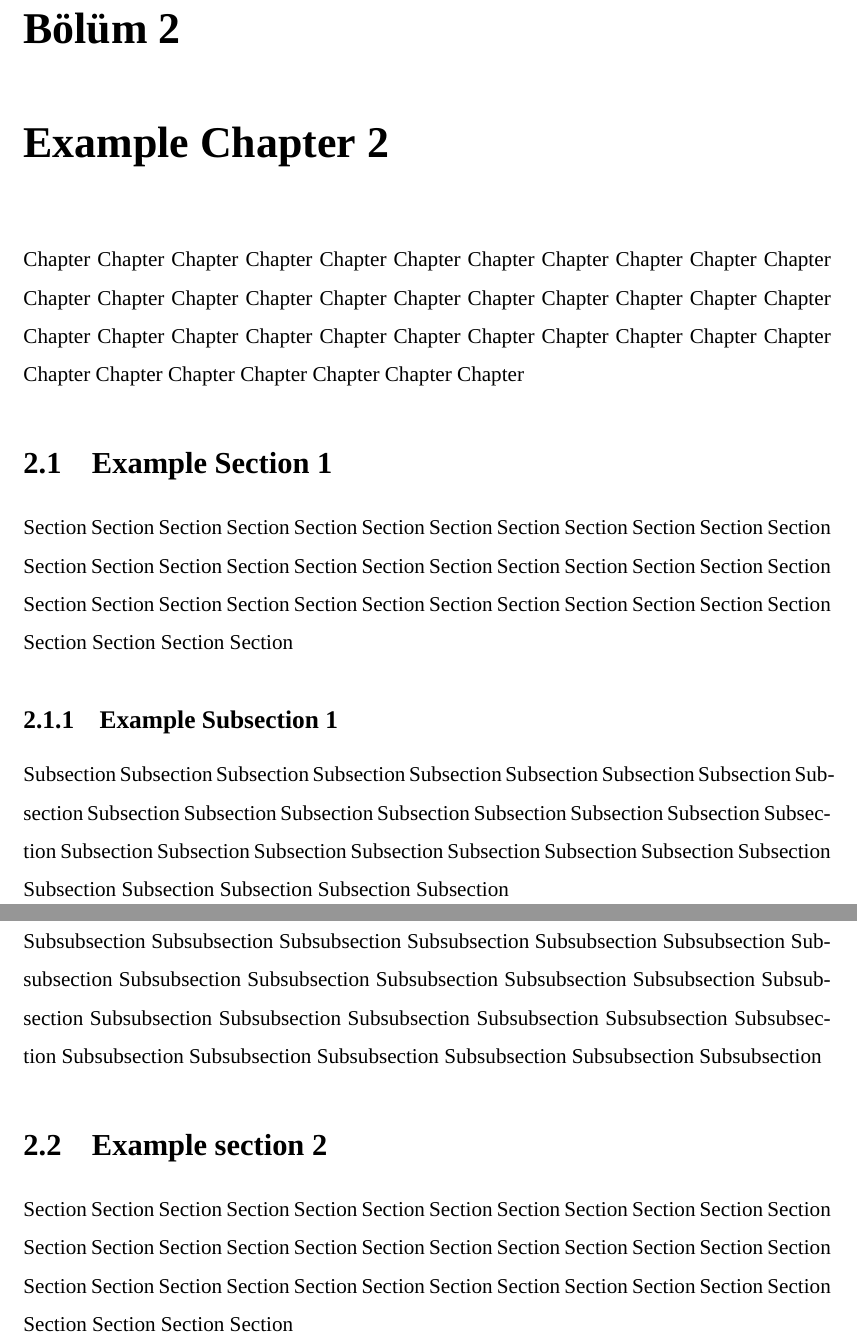
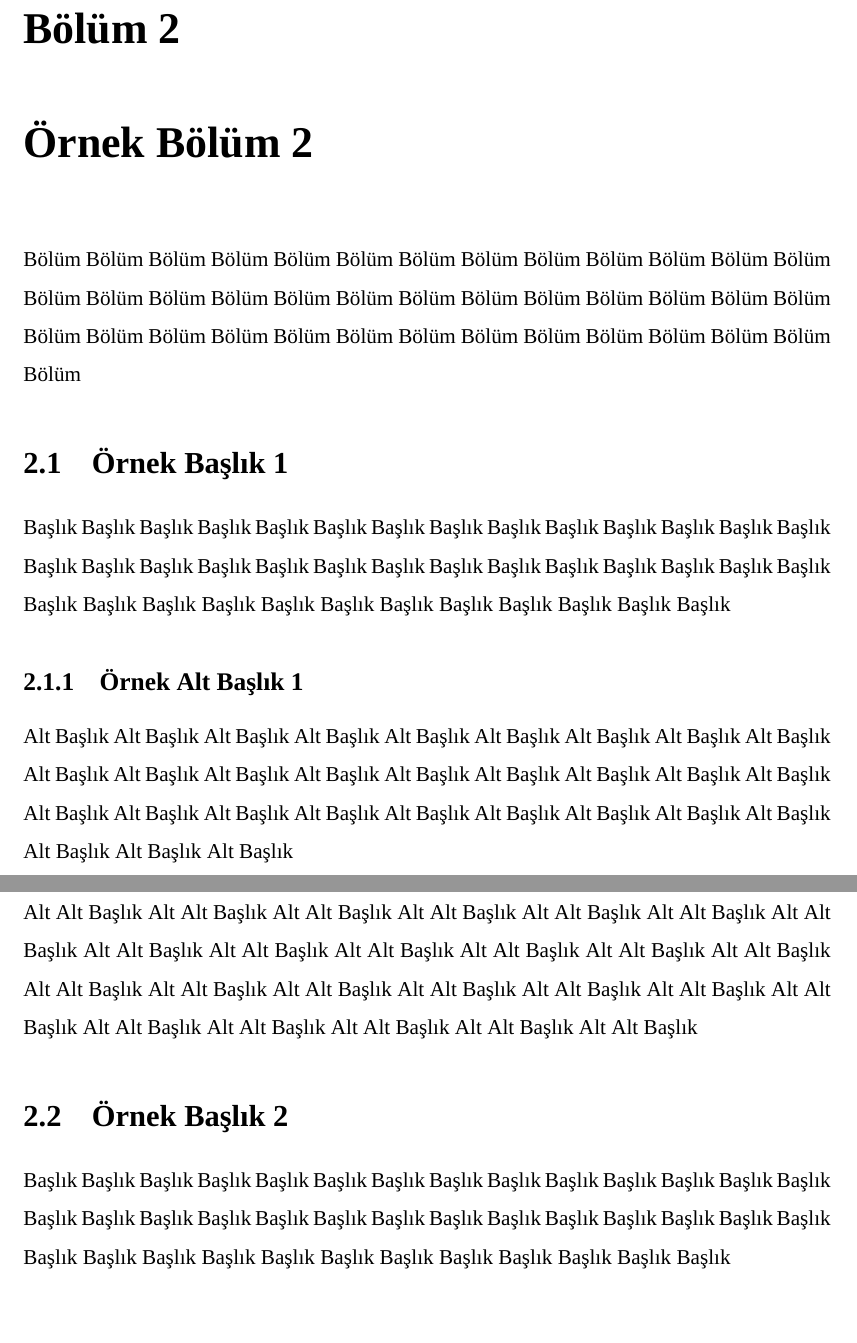
Before and after one commit to ceyhunsen/BTU-FENS-Latex-Thesis-Template, a LaTeX thesis (main.tex, which reads btu_mdbf_tez.cls, content/example_chapter_2.tex, icerik/ornek_bolum_2.tex): two parts of pages 5 and 6 of 6, joined at a grey line, cut so that both start at the same text, the shorter picture padded with empty space. Compiled offline with XeLaTeX; a missing font is replaced by an installed copy or a similar font.

Commit message:
Proje Türkçe'leştirildi.

```diff
--- a/btu_thesis.cls
+++ b/btu_mdbf_tez.cls
@@ -29,15 +31,14 @@
 	outer=3.0cm
 }
 
-% Image options.
+% Resim ayarları.
 \RequirePackage{graphicx}
 
-% Set line spacing.
+% Satır boşluğunu ayarla.
 \linespread{1.5}
 
-% Empty start page.
-\newcommand{\startthesis}
-{
+% Tez başlangıcı.
+\newcommand{\startthesis}{%
  	\null
 	\thispagestyle{empty}
 	\addtocounter{page}{-1}
@@ -45,13 +46,12 @@
 	\pagenumbering{roman}
 }
 
-% Inner cover page.
-\newcommand{\innercoverpage}[2]
-{
+% İç kapak sayfası.
+\newcommand{\innercoverpage}[2]{%
 	\begin{titlepage}
 		\begin{center}
 			\large{\bfseries {
-				% University and faculty name.
+				% Üniversite ve fakülte adı.
 				\underline {
 					BURSA TEKN\.{I}K \"{U}N\.{I}VERS\.{I}TES\.{I}
 				}\\
--- a/content/example_chapter_2.tex
+++ /dev/null
@@ -1,39 +0,0 @@
-\chapter{Example Chapter 2}
-
-Chapter Chapter Chapter Chapter Chapter Chapter Chapter Chapter
-Chapter Chapter Chapter Chapter Chapter Chapter Chapter Chapter
-Chapter Chapter Chapter Chapter Chapter Chapter Chapter Chapter
-Chapter Chapter Chapter Chapter Chapter Chapter Chapter Chapter
-Chapter Chapter Chapter Chapter Chapter Chapter Chapter Chapter
-
-\section{Example Section 1}
-
-Section Section Section Section Section Section Section Section
-Section Section Section Section Section Section Section Section
-Section Section Section Section Section Section Section Section
-Section Section Section Section Section Section Section Section
-Section Section Section Section Section Section Section Section
-
-\subsection{Example Subsection 1}
-
-Subsection Subsection Subsection Subsection Subsection Subsection
-Subsection Subsection Subsection Subsection Subsection Subsection
-Subsection Subsection Subsection Subsection Subsection Subsection
-Subsection Subsection Subsection Subsection Subsection Subsection
-Subsection Subsection Subsection Subsection Subsection Subsection
-
-\subsubsection{Example Subsubsection 1}
-
-Subsubsection Subsubsection Subsubsection Subsubsection Subsubsection
-Subsubsection Subsubsection Subsubsection Subsubsection Subsubsection
-Subsubsection Subsubsection Subsubsection Subsubsection Subsubsection
-Subsubsection Subsubsection Subsubsection Subsubsection Subsubsection
-Subsubsection Subsubsection Subsubsection Subsubsection Subsubsection
-
-\section{Example section 2}
-
-Section Section Section Section Section Section Section Section
-Section Section Section Section Section Section Section Section
-Section Section Section Section Section Section Section Section
-Section Section Section Section Section Section Section Section
-Section Section Section Section Section Section Section Section
--- /dev/null
+++ b/icerik/ornek_bolum_2.tex
@@ -0,0 +1,39 @@
+\chapter{Örnek Bölüm 2}
+
+Bölüm Bölüm Bölüm Bölüm Bölüm Bölüm Bölüm Bölüm
+Bölüm Bölüm Bölüm Bölüm Bölüm Bölüm Bölüm Bölüm
+Bölüm Bölüm Bölüm Bölüm Bölüm Bölüm Bölüm Bölüm
+Bölüm Bölüm Bölüm Bölüm Bölüm Bölüm Bölüm Bölüm
+Bölüm Bölüm Bölüm Bölüm Bölüm Bölüm Bölüm Bölüm
+
+\section{Örnek Başlık 1}
+
+Başlık Başlık Başlık Başlık Başlık Başlık Başlık Başlık
+Başlık Başlık Başlık Başlık Başlık Başlık Başlık Başlık
+Başlık Başlık Başlık Başlık Başlık Başlık Başlık Başlık
+Başlık Başlık Başlık Başlık Başlık Başlık Başlık Başlık
+Başlık Başlık Başlık Başlık Başlık Başlık Başlık Başlık
+
+\subsection{Örnek Alt Başlık 1}
+
+Alt Başlık Alt Başlık Alt Başlık Alt Başlık Alt Başlık Alt Başlık
+Alt Başlık Alt Başlık Alt Başlık Alt Başlık Alt Başlık Alt Başlık
+Alt Başlık Alt Başlık Alt Başlık Alt Başlık Alt Başlık Alt Başlık
+Alt Başlık Alt Başlık Alt Başlık Alt Başlık Alt Başlık Alt Başlık
+Alt Başlık Alt Başlık Alt Başlık Alt Başlık Alt Başlık Alt Başlık
+
+\subsubsection{Örnek Alt Alt Başlık 1}
+
+Alt Alt Başlık Alt Alt Başlık Alt Alt Başlık Alt Alt Başlık Alt Alt Başlık
+Alt Alt Başlık Alt Alt Başlık Alt Alt Başlık Alt Alt Başlık Alt Alt Başlık
+Alt Alt Başlık Alt Alt Başlık Alt Alt Başlık Alt Alt Başlık Alt Alt Başlık
+Alt Alt Başlık Alt Alt Başlık Alt Alt Başlık Alt Alt Başlık Alt Alt Başlık
+Alt Alt Başlık Alt Alt Başlık Alt Alt Başlık Alt Alt Başlık Alt Alt Başlık
+
+\section{Örnek Başlık 2}
+
+Başlık Başlık Başlık Başlık Başlık Başlık Başlık Başlık
+Başlık Başlık Başlık Başlık Başlık Başlık Başlık Başlık
+Başlık Başlık Başlık Başlık Başlık Başlık Başlık Başlık
+Başlık Başlık Başlık Başlık Başlık Başlık Başlık Başlık
+Başlık Başlık Başlık Başlık Başlık Başlık Başlık Başlık
--- a/main.tex
+++ b/main.tex
@@ -29,2 +29,3 @@
-	\include{content/example_chapter_2.tex}
+	\include{icerik/ornek_bolum_1.tex}
+	\include{icerik/ornek_bolum_2.tex}
 \end{document}
```
Also changed, not shown: content/example_chapter_1.tex (deleted, +0 -39 lines), icerik/ornek_bolum_1.tex (added, +39 -0 lines), resimler/btu_logo.jpg (renamed from images/btu_logo_turkish.jpg), btu_mdbf_tez.cls (34 more changed lines), main.tex (32 more changed lines), 4 other files.
